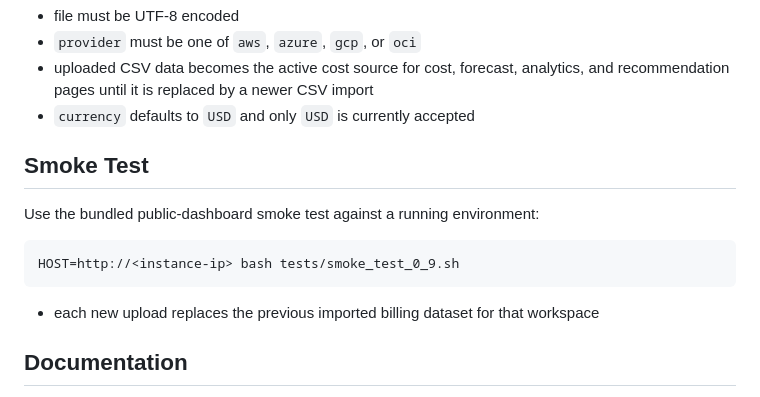
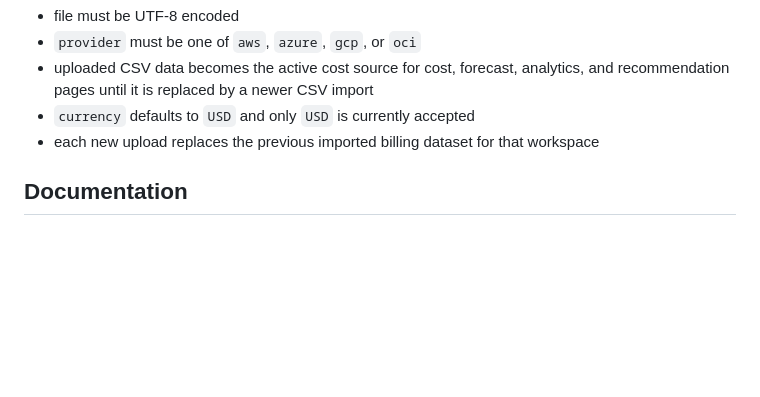
Before and after one commit to leandro-michelino/optiora, a Markdown page: README.md, the part around the change. Rendered like a GitHub page; blank space fills up the shorter version.

Commit message:
Clean redundant smoke-test section from README

````diff
--- a/README.md
+++ b/README.md
@@ -275,14 +275,6 @@ Current CSV rules:
 - `provider` must be one of `aws`, `azure`, `gcp`, or `oci`
 - uploaded CSV data becomes the active cost source for cost, forecast, analytics, and recommendation pages until it is replaced by a newer CSV import
 - `currency` defaults to `USD` and only `USD` is currently accepted
-
-## Smoke Test
-
-Use the bundled public-dashboard smoke test against a running environment:
-
-```bash
-HOST=http://<instance-ip> bash tests/smoke_test_0_9.sh
-```
 - each new upload replaces the previous imported billing dataset for that workspace
 
 ## Documentation
````
